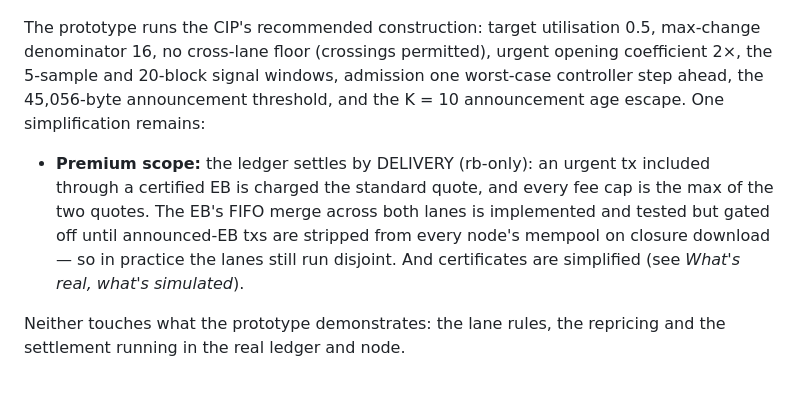
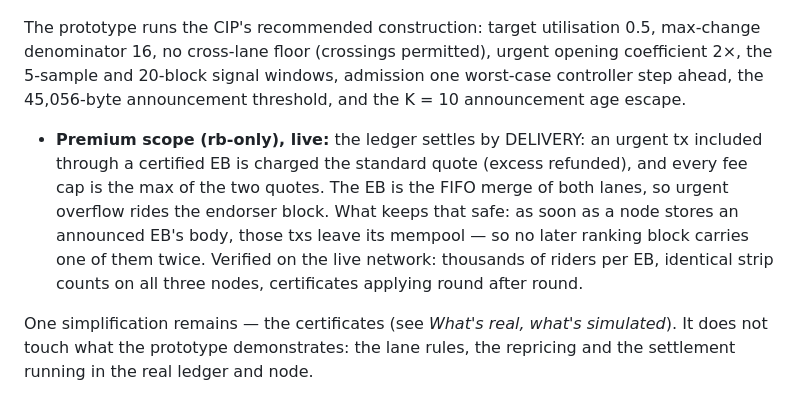
Before and after one commit to nhenin/dynamic-pricing, a Markdown page: README.md, the part around the change. Rendered like a GitHub page.

```diff
--- a/README.md
+++ b/README.md
@@ -179,16 +179,19 @@ The prototype runs the CIP's recommended construction: target utilisation
 0.5, max-change denominator 16, no cross-lane floor (crossings permitted),
 urgent opening coefficient 2×, the 5-sample and 20-block signal windows,
 admission one worst-case controller step ahead, the 45,056-byte
-announcement threshold, and the K = 10 announcement age escape. One
-simplification remains:
+announcement threshold, and the K = 10 announcement age escape.
 
-- **Premium scope:** the ledger settles by DELIVERY (rb-only): an urgent
-  tx included through a certified EB is charged the standard quote, and
-  every fee cap is the max of the two quotes. The EB's FIFO merge across
-  both lanes is implemented and tested but gated off until announced-EB
-  txs are stripped from every node's mempool on closure download — so in
-  practice the lanes still run disjoint. And certificates are simplified
-  (see *What's real, what's simulated*).
+- **Premium scope (rb-only), live:** the ledger settles by DELIVERY: an
+  urgent tx included through a certified EB is charged the standard quote
+  (excess refunded), and every fee cap is the max of the two quotes. The
+  EB is the FIFO merge of both lanes, so urgent overflow rides the
+  endorser block. What keeps that safe: as soon as a node stores an
+  announced EB's body, those txs leave its mempool — so no later ranking
+  block carries one of them twice. Verified on the live network:
+  thousands of riders per EB, identical strip counts on all three nodes,
+  certificates applying round after round.
 
-Neither touches what the prototype demonstrates: the lane rules, the
-repricing and the settlement running in the real ledger and node.
+One simplification remains — the certificates (see *What's real, what's
+simulated*). It does not touch what the prototype demonstrates: the lane
+rules, the repricing and the settlement running in the real ledger and
+node.
```
Also changed, not shown: docs/DYNAMIC_PRICING_LEDGER_RULES.md (+6 -1 lines), docs/MEMPOOL_2LANE_DESIGN.md (+11 -2 lines).
